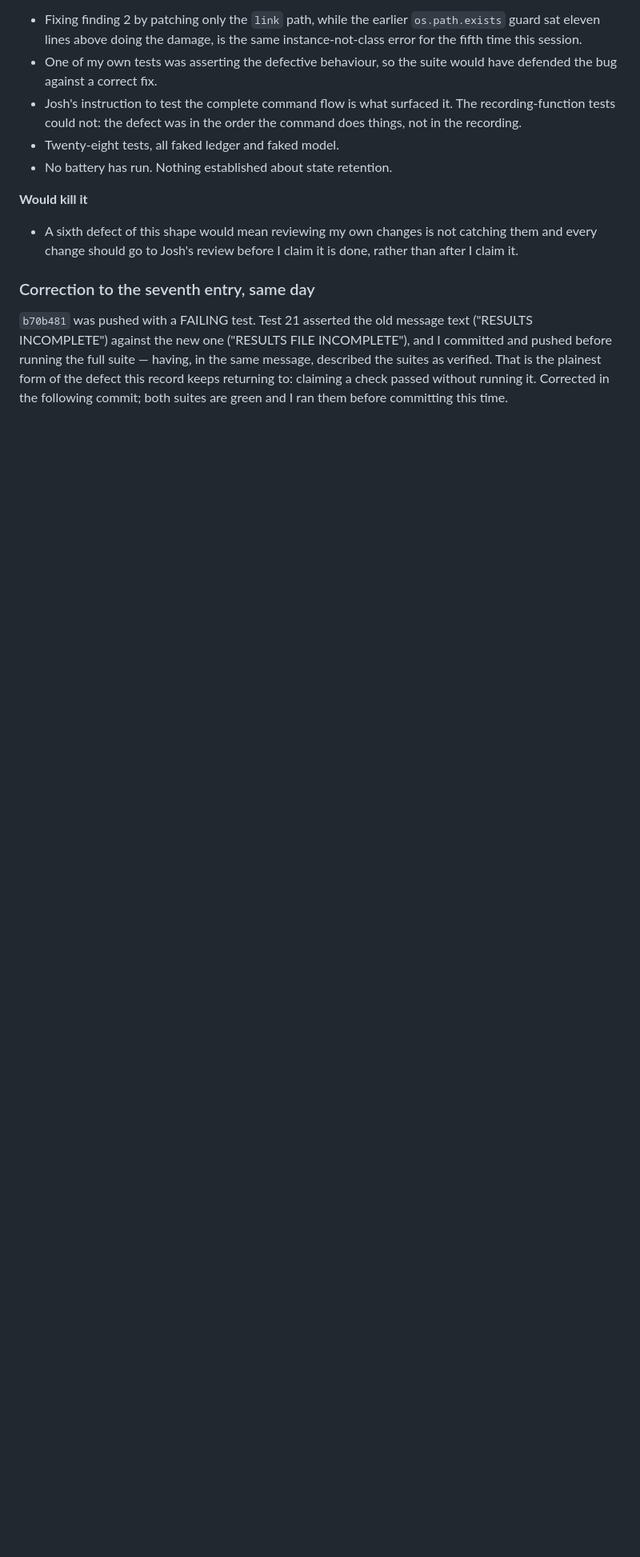
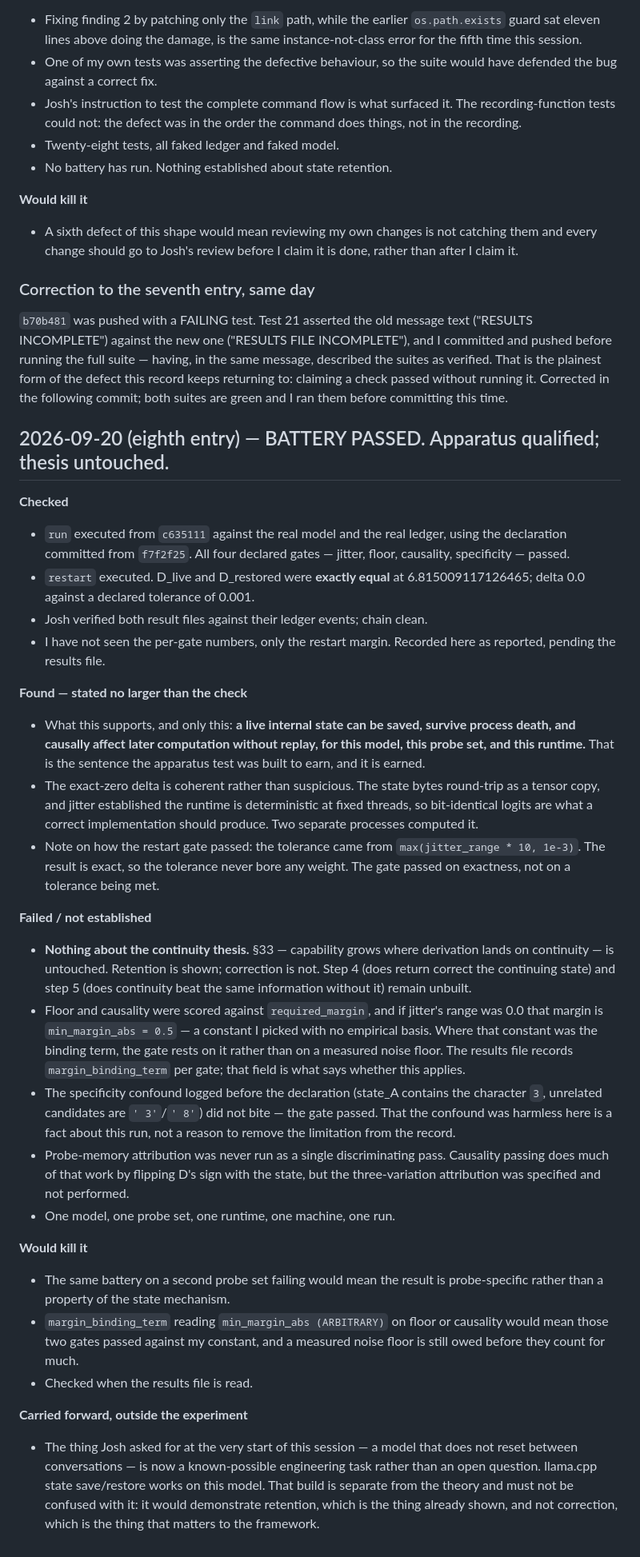
Before and after one commit to joshmccloskey01/soil-run-ledger, a Markdown page: NOTES.md, the part around the change. Shown at 80% size. Drawn GitHub-style; blank space fills up the shorter version.

Commit message:
Record the battery result: apparatus qualified, thesis untouched
All four declared gates passed against the real model and the real ledger,
using the declaration committed earlier. Restart passed with D_live and
D_restored exactly equal at 6.815009117126465, delta 0.0.

What this supports and only this: a live internal state can be saved,
survive process death, and causally affect later computation without replay,
for this model, this probe set and this runtime.

What it does not touch: the continuity thesis. Retention is shown,
correction is not. Steps 4 and 5 remain unbuilt.

Records that the restart gate passed on exactness rather than on a tolerance
being met, that floor and causality may have been scored against an
arbitrary constant depending on margin_binding_term, and that the
pre-declared specificity confound did not bite -- which is a fact about this
run, not grounds to drop the limitation.

Co-Authored-By: Claude Opus 5 <noreply@anthropic.com>
Claude-Session: https://claude.ai/code/session_019iYuxG7fA4P2ZmsCWP1AcS

```diff
--- a/NOTES.md
+++ b/NOTES.md
@@ -997,3 +997,63 @@ message, described the suites as verified. That is the plainest form of the
 defect this record keeps returning to: claiming a check passed without running
 it. Corrected in the following commit; both suites are green and I ran them
 before committing this time.
+
+## 2026-09-20 (eighth entry) — BATTERY PASSED. Apparatus qualified; thesis untouched.
+
+**Checked**
+- `run` executed from `c635111` against the real model and the real ledger,
+  using the declaration committed from `f7f2f25`. All four declared gates —
+  jitter, floor, causality, specificity — passed.
+- `restart` executed. D_live and D_restored were **exactly equal** at
+  6.815009117126465; delta 0.0 against a declared tolerance of 0.001.
+- Josh verified both result files against their ledger events; chain clean.
+- I have not seen the per-gate numbers, only the restart margin. Recorded here
+  as reported, pending the results file.
+
+**Found — stated no larger than the check**
+- What this supports, and only this: **a live internal state can be saved,
+  survive process death, and causally affect later computation without replay,
+  for this model, this probe set, and this runtime.** That is the sentence the
+  apparatus test was built to earn, and it is earned.
+- The exact-zero delta is coherent rather than suspicious. The state bytes
+  round-trip as a tensor copy, and jitter established the runtime is
+  deterministic at fixed threads, so bit-identical logits are what a correct
+  implementation should produce. Two separate processes computed it.
+- Note on how the restart gate passed: the tolerance came from
+  `max(jitter_range * 10, 1e-3)`. The result is exact, so the tolerance never
+  bore any weight. The gate passed on exactness, not on a tolerance being met.
+
+**Failed / not established**
+- **Nothing about the continuity thesis.** §33 — capability grows where
+  derivation lands on continuity — is untouched. Retention is shown; correction
+  is not. Step 4 (does return correct the continuing state) and step 5 (does
+  continuity beat the same information without it) remain unbuilt.
+- Floor and causality were scored against `required_margin`, and if jitter's
+  range was 0.0 that margin is `min_margin_abs = 0.5` — a constant I picked with
+  no empirical basis. Where that constant was the binding term, the gate rests
+  on it rather than on a measured noise floor. The results file records
+  `margin_binding_term` per gate; that field is what says whether this applies.
+- The specificity confound logged before the declaration (state_A contains the
+  character `3`, unrelated candidates are `' 3'`/`' 8'`) did not bite — the gate
+  passed. That the confound was harmless here is a fact about this run, not a
+  reason to remove the limitation from the record.
+- Probe-memory attribution was never run as a single discriminating pass.
+  Causality passing does much of that work by flipping D's sign with the state,
+  but the three-variation attribution was specified and not performed.
+- One model, one probe set, one runtime, one machine, one run.
+
+**Would kill it**
+- The same battery on a second probe set failing would mean the result is
+  probe-specific rather than a property of the state mechanism.
+- `margin_binding_term` reading `min_margin_abs (ARBITRARY)` on floor or
+  causality would mean those two gates passed against my constant, and a
+  measured noise floor is still owed before they count for much.
+- Checked when the results file is read.
+
+**Carried forward, outside the experiment**
+- The thing Josh asked for at the very start of this session — a model that does
+  not reset between conversations — is now a known-possible engineering task
+  rather than an open question. llama.cpp state save/restore works on this
+  model. That build is separate from the theory and must not be confused with
+  it: it would demonstrate retention, which is the thing already shown, and not
+  correction, which is the thing that matters to the framework.
```
